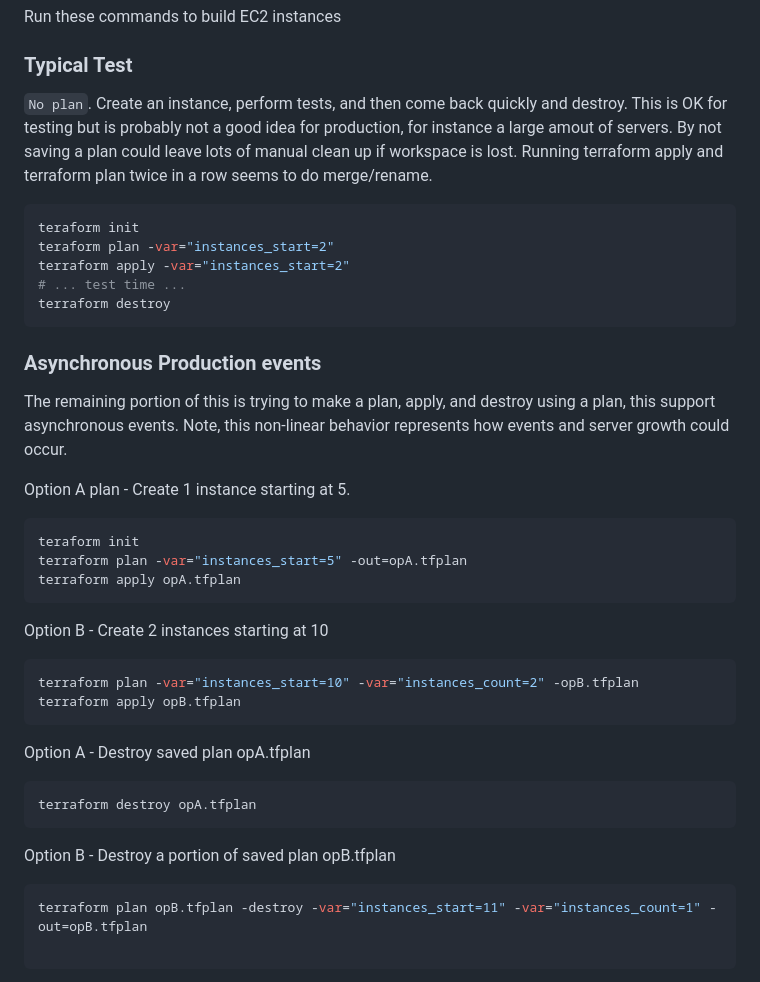
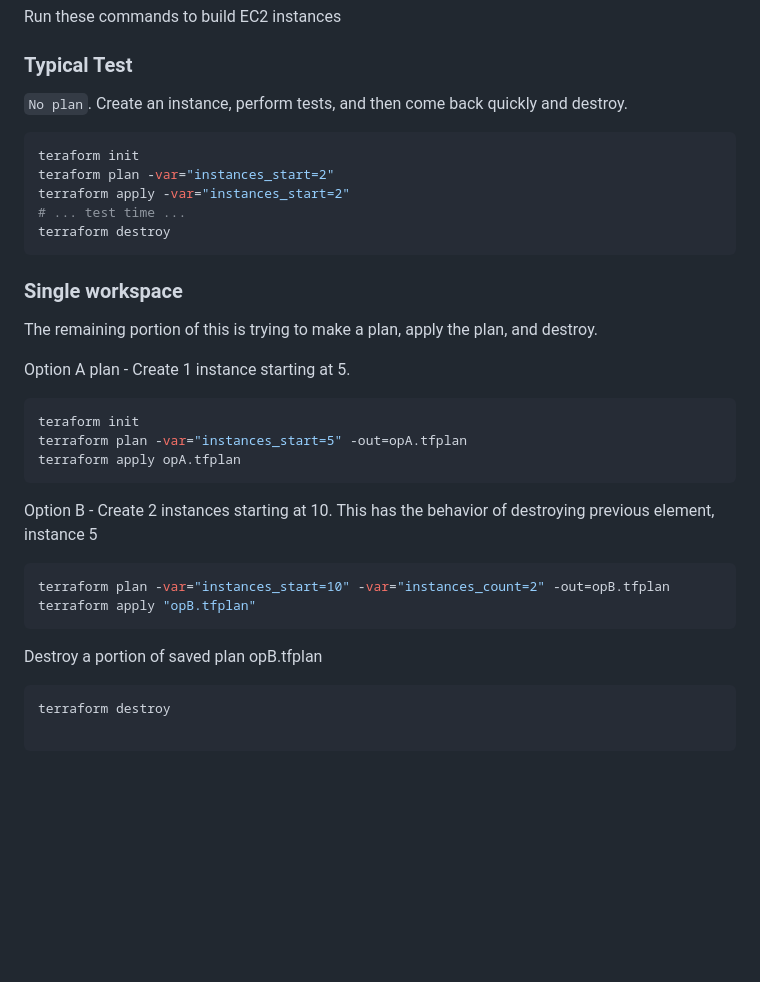
Before and after one commit to nighthawkcoders/devOps, a Markdown page: kasm/README.md, the part around the change. GitHub-like rendering; blank space fills up the shorter version.

Commit message:
testing workflows

````diff
--- a/kasm/README.md
+++ b/kasm/README.md
@@ -19,7 +19,7 @@ Go to kasm version control folder, then run these commands.
 Run these commands to build EC2 instances
 
 ### Typical Test
-`No plan`.  Create an instance, perform tests, and then come back quickly and destroy.   This is OK for testing but is probably not a good idea for production, for instance a large amout of servers.   By not saving a plan could leave lots of manual clean up if workspace is lost.  Running terraform apply and terraform plan twice in a row seems to do merge/rename.
+`No plan`.  Create an instance, perform tests, and then come back quickly and destroy.
 
 ```bash
 teraform init
@@ -29,8 +29,8 @@ terraform apply -var="instances_start=2"
 terraform destroy
 ```
 
-### Asynchronous Production events
-The remaining portion of this is trying to make a plan, apply, and destroy using a plan, this support asynchronous events.  Note, this non-linear behavior represents how events and server growth could occur.
+### Single workspace
+The remaining portion of this is trying to make a plan, apply the plan, and destroy.
 
 Option A plan - Create 1 instance starting at 5.
 
@@ -40,22 +40,16 @@ terraform plan -var="instances_start=5" -out=opA.tfplan
 terraform apply opA.tfplan
 ```
 
-Option B - Create 2 instances starting at 10
+Option B - Create 2 instances starting at 10.  This has the behavior of destroying previous element, instance 5
 
 ```bash
-terraform plan -var="instances_start=10" -var="instances_count=2" -opB.tfplan
-terraform apply opB.tfplan
+terraform plan -var="instances_start=10" -var="instances_count=2" -out=opB.tfplan
+terraform apply "opB.tfplan"
 ```
 
-Option A - Destroy saved plan opA.tfplan
-
+Destroy a portion of saved plan opB.tfplan
 ```bash
-terraform destroy opA.tfplan
-```
-
-Option B - Destroy a portion of saved plan opB.tfplan
-```bash
-terraform plan opB.tfplan -destroy -var="instances_start=11" -var="instances_count=1" -out=opB.tfplan
+terraform destroy
 
 ```
 
````
